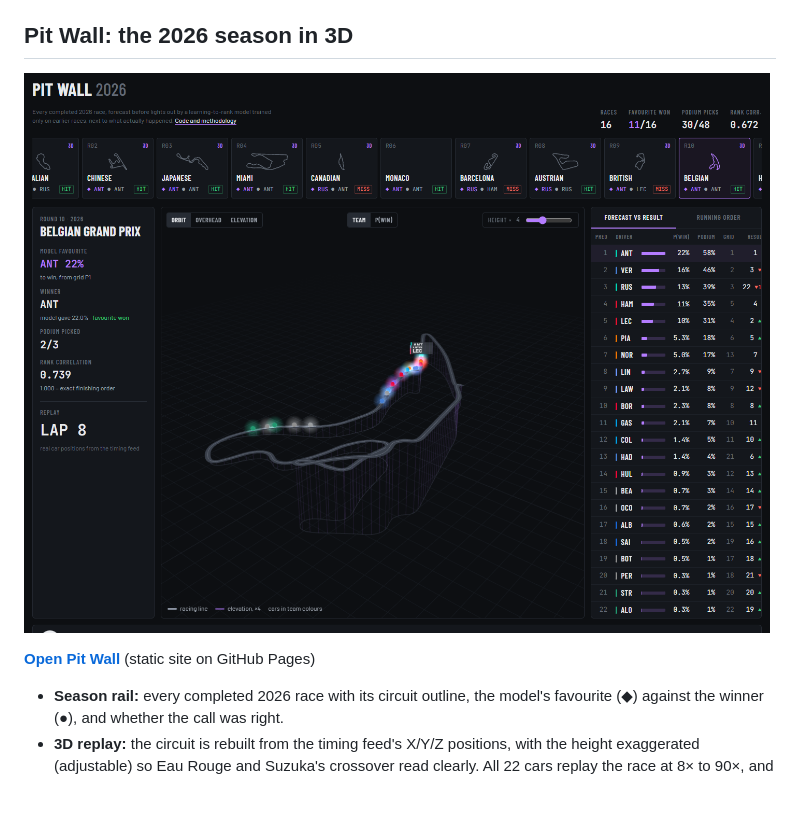
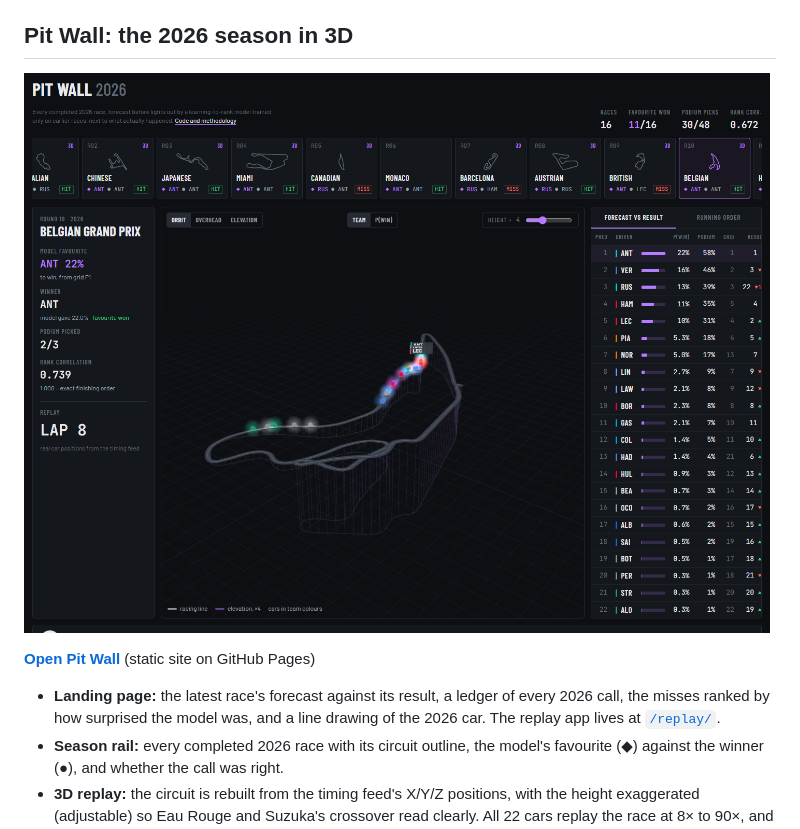
Before and after one commit to Siddhant-Shankar/F1_PREDICTIONS, a Markdown page: README.md, the part around one of its changes. Drawn GitHub-style; blank space fills up the shorter version.

Commit message:
README: Pit Wall landing page, replays at /replay/

```diff
--- a/README.md
+++ b/README.md
@@ -64,6 +64,9 @@ version that existed at the time, are in [`predictions/2025`](predictions/2025).
 
 **[Open Pit Wall](https://siddhant-shankar.github.io/F1_PREDICTIONS/)** (static site on GitHub Pages)
 
+- **Landing page:** the latest race's forecast against its result, a ledger of every 2026
+  call, the misses ranked by how surprised the model was, and a line drawing of the 2026 car.
+  The replay app lives at [`/replay/`](https://siddhant-shankar.github.io/F1_PREDICTIONS/replay/).
 - **Season rail:** every completed 2026 race with its circuit outline, the model's favourite
   (◆) against the winner (●), and whether the call was right.
 - **3D replay:** the circuit is rebuilt from the timing feed's X/Y/Z positions, with the
```
Also changed, not shown: other parts of README.md (+1 -1 lines).
